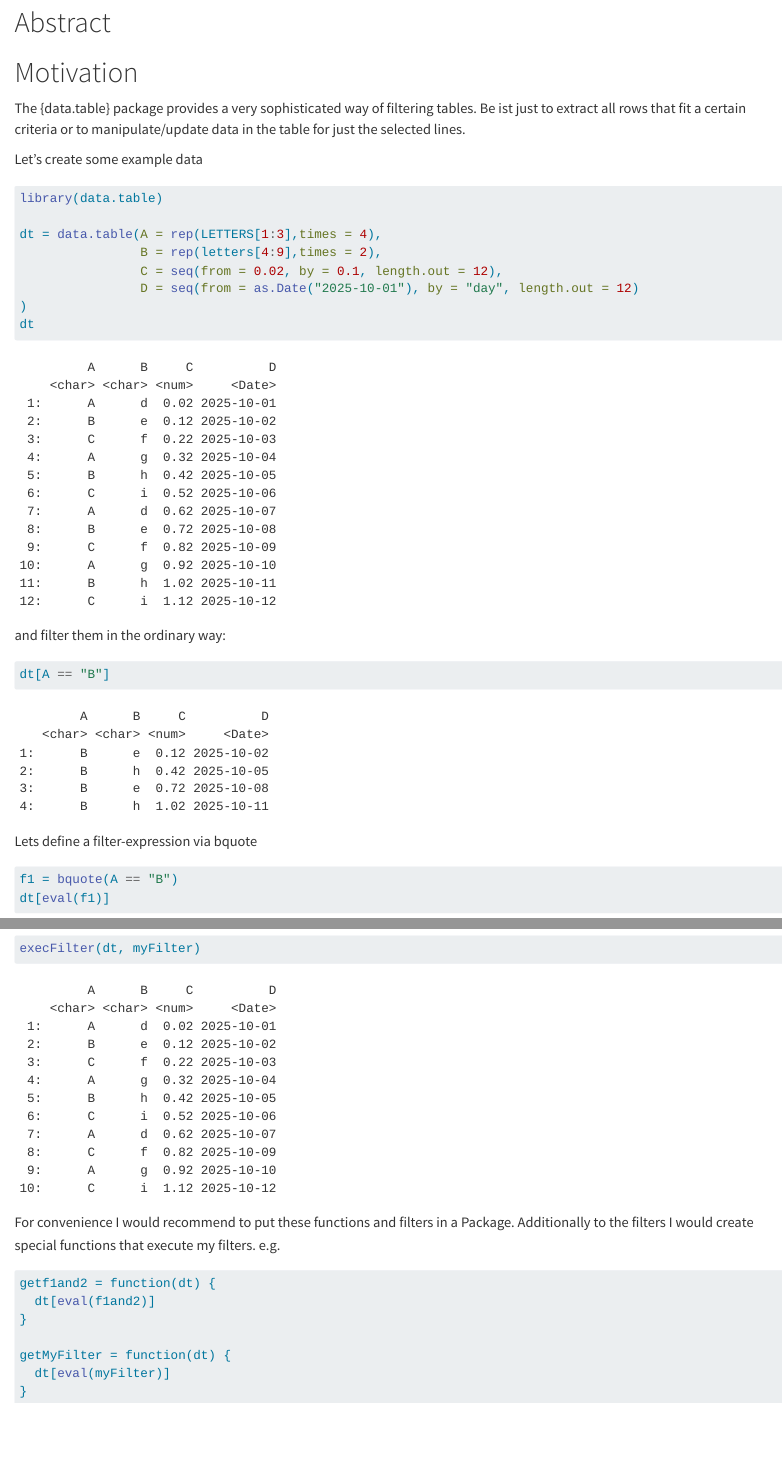
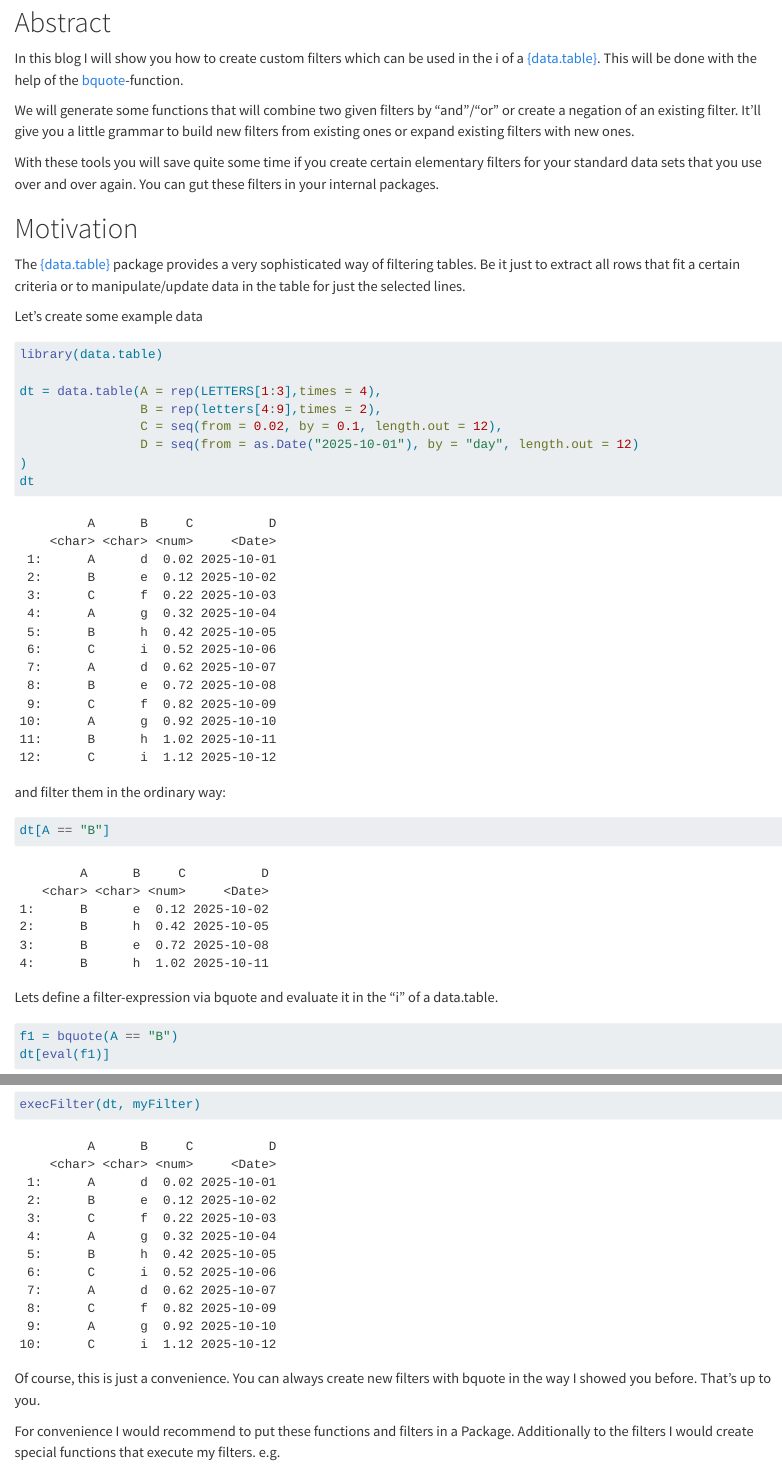
Before and after one commit to thomasbrand77/r-solutions, a Quarto document (posts/filter-functions-for-data-table/index.qmd): the page in a window 1100 px wide, from 130 px down, and a second part further down, joined at a grey line. Rendered offline with R 4.5, knitr and Pandoc in place of Quarto, with nearby package versions.

Commit message:
finished post about filter functions

````diff
--- a/posts/filter-functions-for-data-table/index.qmd
+++ b/posts/filter-functions-for-data-table/index.qmd
@@ -1,16 +1,22 @@
 ---
 title: "filter functions for data.table"
 author: "Thomas Brand"
-date: "2025-11-02"
+date: "2025-11-09"
 categories: [news, code, data.table, bquote]
-draft: true
+draft: false
 ---
 
 # Abstract
 
+In this blog I will show you how to create custom filters which can be used in the i of a [{data.table}](https://rdatatable.gitlab.io/data.table/). This will be done with the help of the [bquote](https://www.rdocumentation.org/packages/base/versions/3.6.2/topics/bquote)-function.
+
+We will generate some functions that will combine two given filters by "and"/"or" or create a negation of an existing filter. It'll give you a little grammar to build new filters from existing ones or expand existing filters with new ones.
+
+With these tools you will save quite some time if you create certain elementary filters for your standard data sets that you use over and over again. You can gut these filters in your internal packages.
+
 # Motivation
 
-The {data.table} package provides a very sophisticated way of filtering tables. Be ist just to extract all rows that fit a certain criteria or to manipulate/update data in the table for just the selected lines.
+The [{data.table}](https://rdatatable.gitlab.io/data.table/) package provides a very sophisticated way of filtering tables. Be it just to extract all rows that fit a certain criteria or to manipulate/update data in the table for just the selected lines.
 
 Let's create some example data
 
@@ -36,7 +42,7 @@ dt[A == "B"]
 
 ```
 
-Lets define a filter-expression via bquote
+Lets define a filter-expression via bquote and evaluate it in the "i" of a data.table.
 
 ```{r}
 #| label: filter by bquote
@@ -135,14 +143,18 @@ execFilter(dt, myFilter)
 
 ```
 
+Of course, this is just a convenience. You can always create new filters with bquote in the way I showed you before. That's up to you.
+
 For convenience I would recommend to put these functions and filters in a Package. Additionally to the filters I would create special functions that execute my filters. e.g.
 
 ```{r}
-getf1and2 = function(dt) {
+#| label: example filter functions
+
+execf1and2 = function(dt) {
   dt[eval(f1and2)]
 }
 
-getMyFilter = function(dt) {
+execMyFilter = function(dt) {
   dt[eval(myFilter)]
 }
 
````
Also changed, not shown: docs/listings.json, docs/search.json, posts/filter-functions-for-data-table/index.qmd (10 more changed lines), 3 other files.
